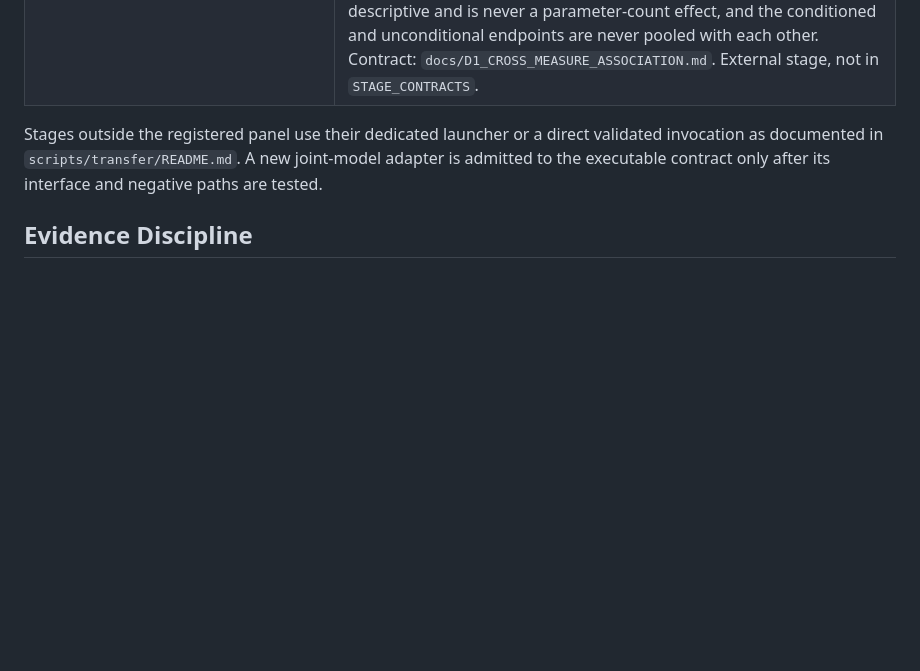
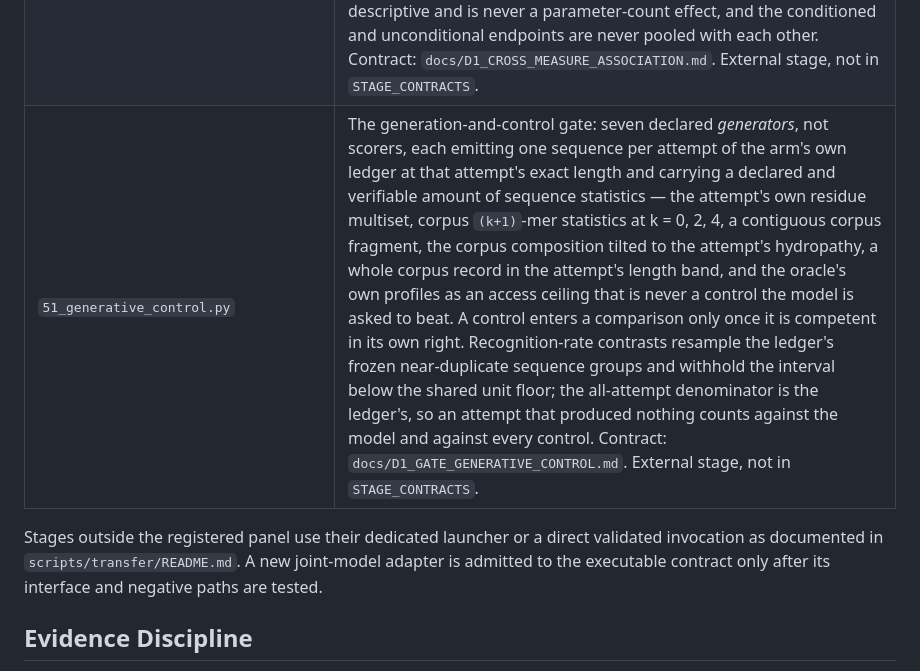
Before and after one commit to leozippon/protein-interpretability, a Markdown page: docs/RESEARCH_PLAN.md, the part around the change. Drawn GitHub-style; blank space fills up the shorter version.

Commit message:
List the generation-and-control stage in the measurement package table
The stage script and its gate document landed without a row in the
research plan's stage inventory, which the dispatch contract requires of
every external baseline stage.

Co-Authored-By: Claude Opus 5 <noreply@anthropic.com>

```diff
--- a/docs/RESEARCH_PLAN.md
+++ b/docs/RESEARCH_PLAN.md
@@ -145,6 +145,7 @@ The executable registered panel is declared only by `scripts/transfer/panel_cont
 | `48_unconditional_generation.py` | EXP-R2-246's native unlabelled generation point, one per admitted checkpoint, and the counterpart to stage 45: there is no requested class, so target-profile hits are undefined and what is read is what an unconditioned sample looks like rather than whether it followed an instruction. Three sub-stages at one frozen operating point — the prompt contract with no weights loaded, then the 800-attempt ledger at seed 20260905, T = 0.85 / top-p 0.95 / top-k 50 and `max_new_tokens` 400, then a score-blind length-stratified 128-parent structure subset carrying one composition shuffle per parent. Protocol: `docs/D1_UNCONDITIONAL_GENERATION_EXPANSION.md`. ProGen3-3B is refused rather than regenerated because its point already exists; ZymCTRL, the text-only arms and Llama-2-7B are excluded. External stage, not in `STAGE_CONTRACTS`. |
 | `49_classifier_handoff.py` | Direction-1 explicit-handoff control for the bridge extension: linear and same-trainable-budget MLP heads on the same frozen protein features, followed by predicted-label text passed to a frozen receiver. Reports classifier accuracy, label preservation and end-to-end accuracy separately. Reuse of the inspected pilot test is exploratory. External stage, not in `STAGE_CONTRACTS`; does not reopen mechanism gates. |
 | `50_cross_measure_association.py` | EXP-R2-247's rank association across measurements this programme has already made, on CPU and with no model loaded: the tightest-of-eight displacement-corrected gate lower bound, ProteinGym MODEL − LOOKUP and MODEL − BLOSUM62, the MegaScale design-side coefficient where that arm's natural control passed, the conditioned and unconditional generation endpoints, and declared parameter count. `inventory` reports which of the frozen seats are available, pending or named unavailable; `associate` withholds a pair's coefficient while any of its seats is pending rather than dropping the arm, and gives an interval only from five checkpoints upward. The pooled set is not a scale ladder — depth, width, corpus, tokenisation, scoring direction and analysis set co-vary — so a coefficient here is descriptive and is never a parameter-count effect, and the conditioned and unconditional endpoints are never pooled with each other. Contract: `docs/D1_CROSS_MEASURE_ASSOCIATION.md`. External stage, not in `STAGE_CONTRACTS`. |
+| `51_generative_control.py` | The generation-and-control gate: seven declared *generators*, not scorers, each emitting one sequence per attempt of the arm's own ledger at that attempt's exact length and carrying a declared and verifiable amount of sequence statistics — the attempt's own residue multiset, corpus `(k+1)`-mer statistics at k = 0, 2, 4, a contiguous corpus fragment, the corpus composition tilted to the attempt's hydropathy, a whole corpus record in the attempt's length band, and the oracle's own profiles as an access ceiling that is never a control the model is asked to beat. A control enters a comparison only once it is competent in its own right. Recognition-rate contrasts resample the ledger's frozen near-duplicate sequence groups and withhold the interval below the shared unit floor; the all-attempt denominator is the ledger's, so an attempt that produced nothing counts against the model and against every control. Contract: `docs/D1_GATE_GENERATIVE_CONTROL.md`. External stage, not in `STAGE_CONTRACTS`. |
 
 Stages outside the registered panel use their dedicated launcher or a direct validated invocation as documented in `scripts/transfer/README.md`. A new joint-model adapter is admitted to the executable contract only after its interface and negative paths are tested.
 
```
